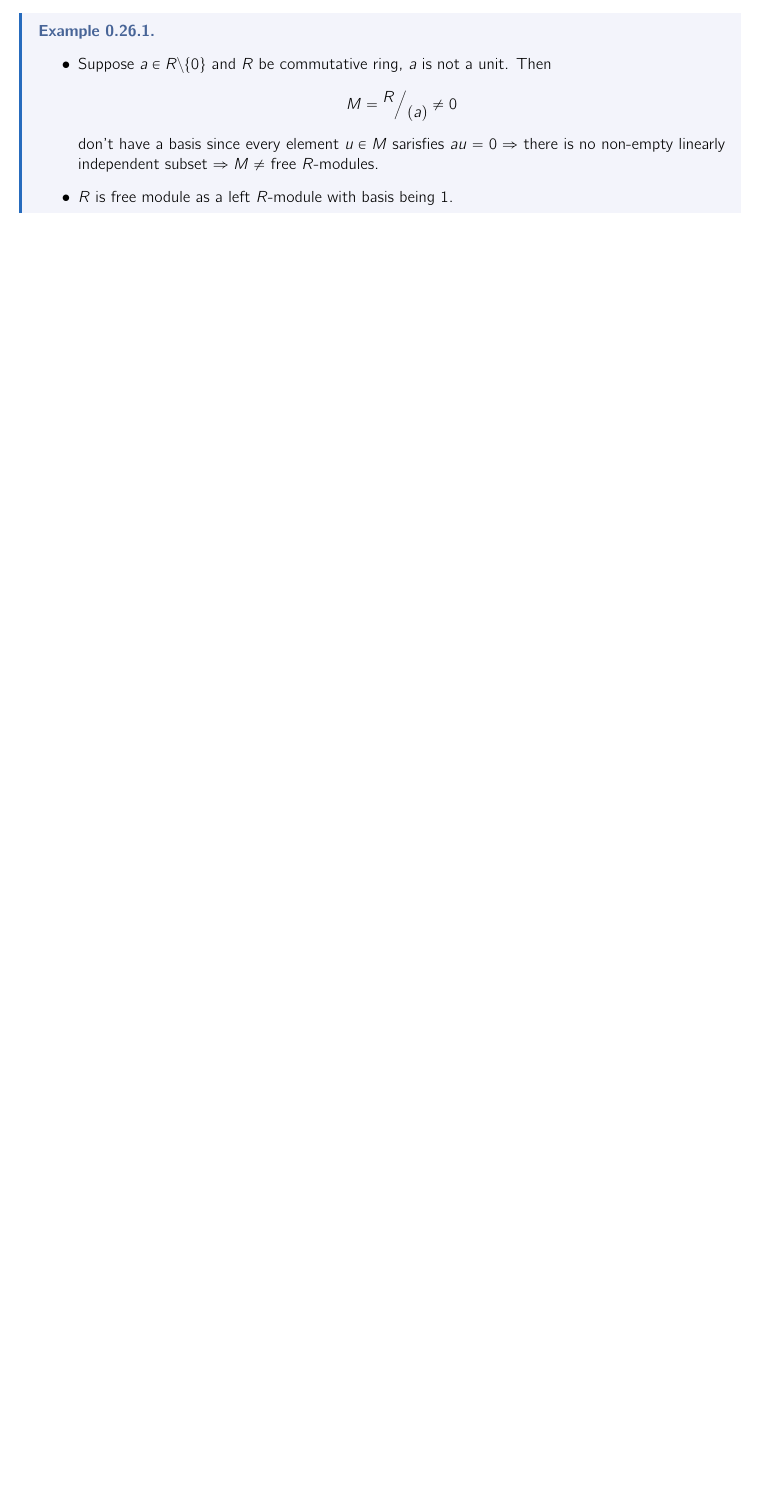
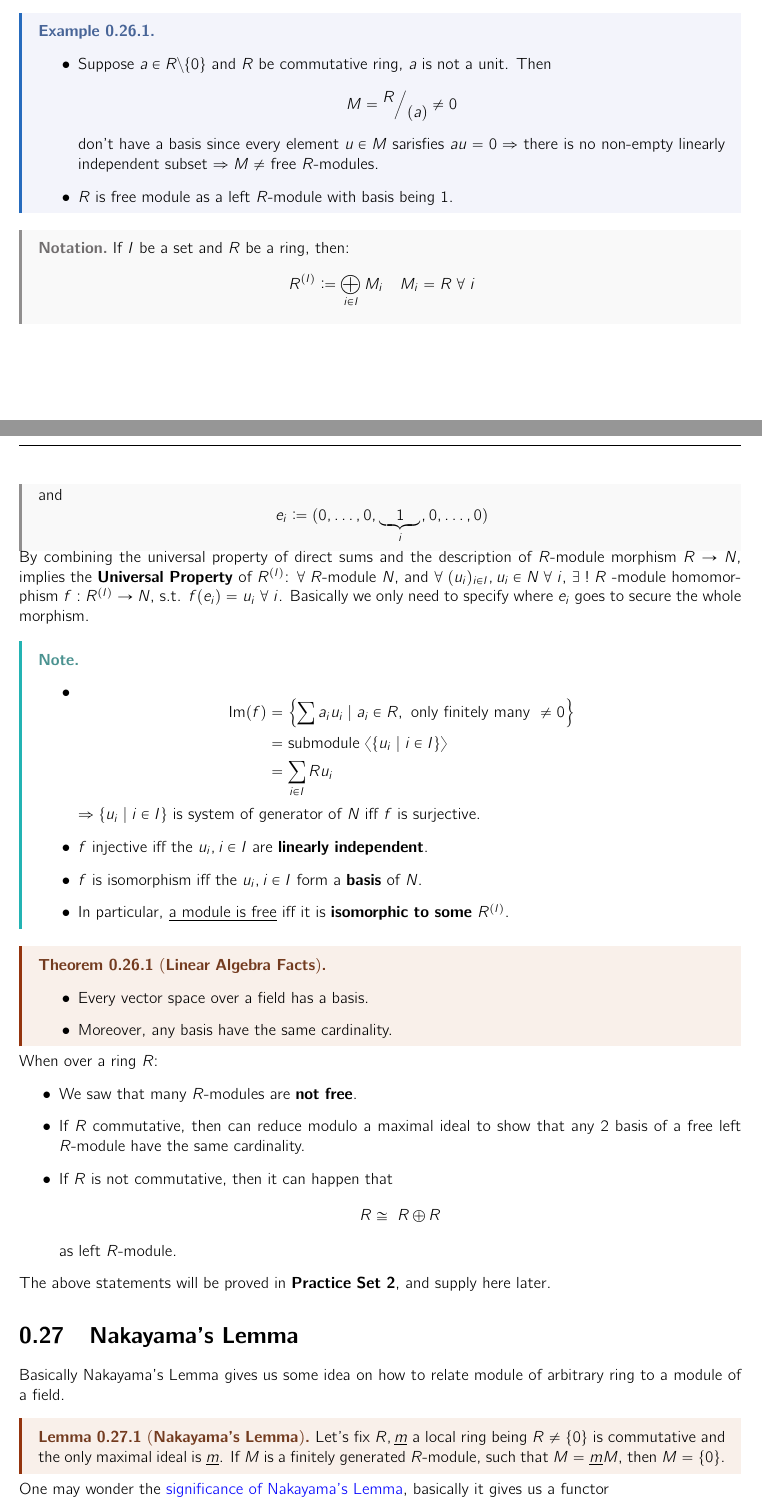
Before and after one commit to HilariousJon/Math494-Notes, a LaTeX document (main.tex, which reads Lectures/lec-20.tex): part of page 66 of 67 before the commit and two parts of pages 66 and 67 of 70 after it, the two joined at a grey line, cut so that both start at the same text, the shorter picture padded with empty space. The pictures show the PDF file main.pdf that the author committed with the source.

Commit message:
feat(lec20): finish all

```diff
--- /dev/null
+++ b/Lectures/lec-20.tex
@@ -0,0 +1,70 @@
+\begin{notation}
+	If \( I \) be a set and \( R \) be a ring, then:
+	\[
+		R^{(I)} \coloneqq \bigoplus_{i\in I}M_i \quad M_i = R \; \forall \; i
+	\]
+	and
+	\[
+		e_i \coloneqq (0, \ldots, 0, \underbrace{1}_{i}, 0, \ldots, 0)
+	\]
+\end{notation}
+By combining the universal property of direct sums and the description of \( R \)-module morphism \(
+R \to N\), implies the \textbf{Universal Property} of \( R^{(I)} \): \( \forall \; R  \)-module $N$,
+and \( \forall \; (u_i)_{i\in I}, u_i \in N \; \forall \; i \), \( \exists \; ! \; R \) -module
+homomorphism \( f: R^{(I)} \to N \), s.t. \( f(e_i) = u_i \; \forall \; i \). Basically we only need
+to specify where \( e_i \) goes to secure the whole morphism.
+
+\begin{note}
+	\leavevmode
+	\begin{itemize}
+		\item
+		      \[
+			      \begin{aligned}
+				      \im(f) & = \brac{\sum a_i u_i \; | \; a_i \in R, \text{ only finitely many } \ne 0} \\
+				             & = \text{submodule } \angl{\brac{u_i \; | \; i \in I}}                      \\
+				             & = \sum_{i\in I} R u_i
+			      \end{aligned}
+		      \]
+		      \( \implies \{u_i \; | \; i \in I\} \) is system of generator of \( N \) iff \( f \) is
+		      surjective.
+		\item \( f \) injective iff the \( u_i, i\in I \) are \textbf{linearly independent}.
+		\item \( f \) is isomorphism iff the \( u_i, i\in I \) form a \textbf{basis} of \( N \).
+		\item In particular, \underline{a module is free} iff it is \textbf{isomorphic to some} \( R^{(I)} \).
+	\end{itemize}
+\end{note}
+
+\begin{theorem}[\textbf{Linear Algebra Facts}]
+	\leavevmode
+	\begin{itemize}
+		\item Every vector space over a field has a basis.
+		\item Moreover, any basis have the same cardinality.
+	\end{itemize}
+\end{theorem}
+When over a ring \( R \):
+\begin{itemize}
+	\item We saw that many \( R \)-modules are \textbf{not free}.
+	\item If \( R \) commutative, then can reduce modulo a maximal ideal to show that any \( 2 \)
+	      basis of a free left \( R \)-module have the same cardinality.
+	\item If \( R \) is not commutative, then it can happen that
+	      \[
+		      R \cong \; R \oplus R
+	      \]
+	      as left \( R \)-module.
+\end{itemize}
+The above statements will be proved in \textbf{Practice Set 2}, and supply here later.
+
+\section{Nakayama's Lemma}
+Basically Nakayama's Lemma gives us some idea on how to relate module of arbitrary ring to a module
+of a field.
+
+\begin{lemma}[\textbf{Nakayama's Lemma}]
+	\label{lem:nakayama}
+	Let's fix \( R, \underline{m} \) a local ring being \( R \ne \{0\} \) is commutative and the only
+	maximal ideal is \( \underline{m} \). If \( M \) is a finitely generated \( R \)-module, such that
+	\( M = \underline{m} M \), then \( M = \{0\} \).
+\end{lemma}
+One may wonder the \textcolor{blue}{significance of Nakayama's Lemma}, basically it gives us a
+functor
+\[
+	\begin{aligned}
+		F: R-\underline{\text{mod}} & \to \qo{R}{\underline{m}}-\underline{\text{mod}} \\
@@ -0,0 +80,12 @@
+\begin{corollary}
+	\label{cor:nakayama}
+	If \( M \) is finitely generated over \( R \), and \( (R,\underline{m}) \) is local, have \( N
+	\subseteq M \) be submodule, then \( M = N + \underline{m}M \implies M = N \).
+\end{corollary}
+
+\begin{proof}
+	Apply \textbf{Nakayama's Lemma} to \(\overline{M} = \qo{M}{N} \), which is finitely generated as
+	well, have:
+	\[
+		\begin{aligned}
+			\underline{m} \cdot \qo{M}{N} & = \qo{\bace{\underline{m}M + N}}{N}  = \qo{M}{N} \\
@@ -0,0 +96,4 @@
+	\( N \).
+\end{proof}
+
+\begin{corollary}
@@ -0,0 +103,3 @@
+\end{corollary}
+
+\begin{proof}
@@ -0,0 +110,8 @@
+		M = \underline{m} M + N \xRightarrow{\text{Cor \ref{cor:nakayama}}} N = M
+	\]
+	thus \( u_1, \ldots, u_n \) is system of generators of \( M \).
+\end{proof}
+
+\begin{proof}[\textbf{Proof of Nakayama's Lemma \ref{lem:nakayama}}]
+	Let's choose \( u_1, \ldots, u_n \) be system of generators of \( M \). Have \( M = \underline{m}M
+	\implies \)
@@ -0,0 +164,2 @@
+	Thus \( u_i = 0 \; \forall \; i \implies M = \{0\} \).
+\end{proof}
@@ -0,0 +170,3 @@
+\end{definition}
+
+\begin{note}
```
Also changed, not shown: main.tex (+1 -0 lines), main.pdf, Lectures/lec-20.tex (87 more changed lines).
